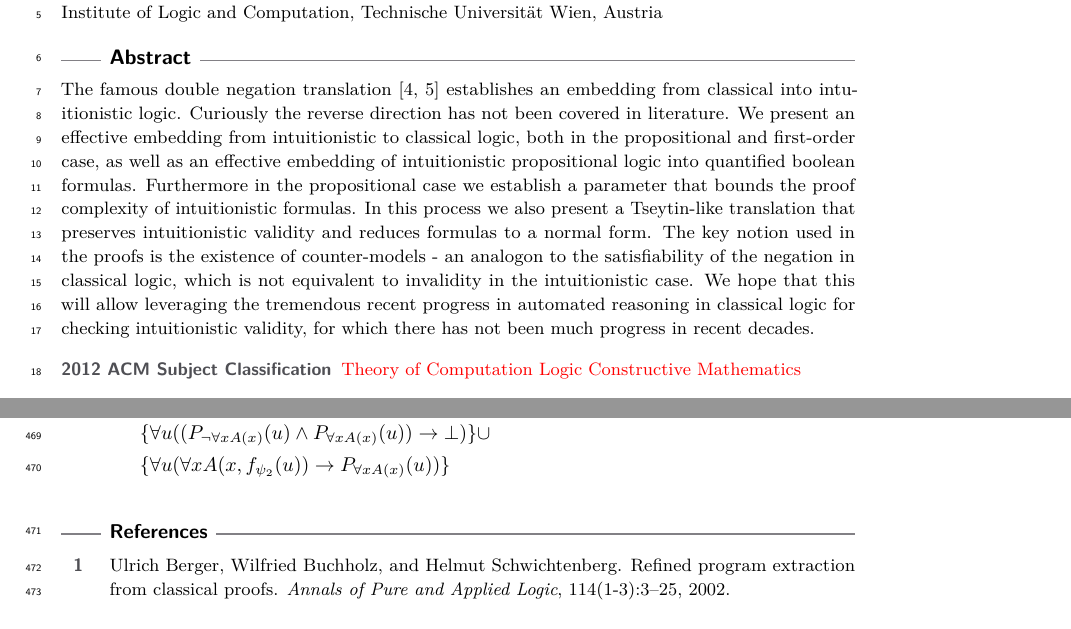
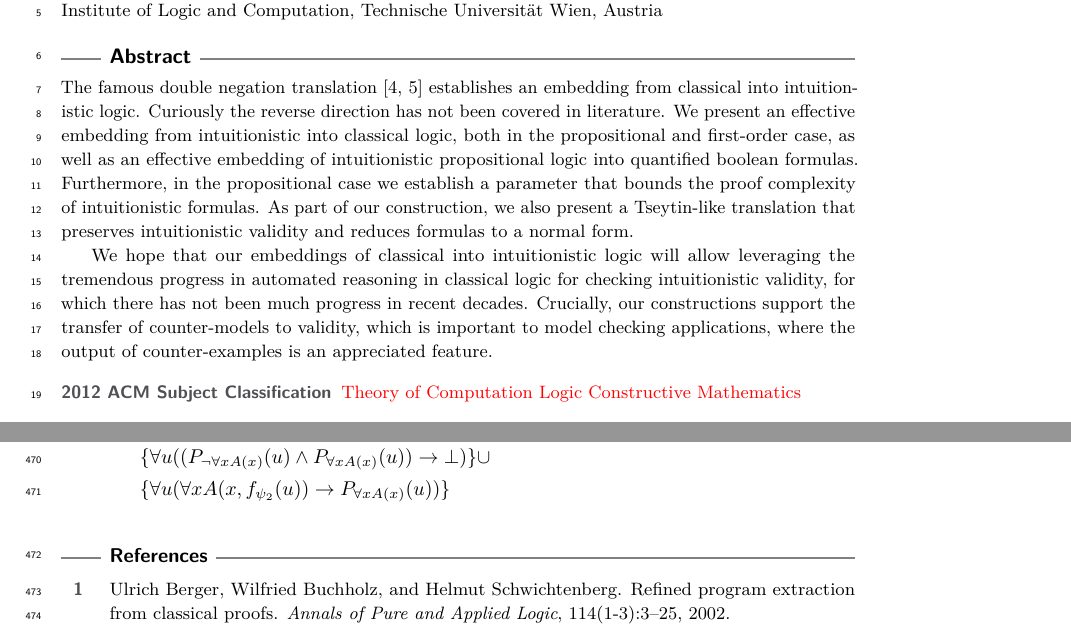
Before and after one commit to lexpk/Proofs-as-Programs-in-Classical-Logic, a LaTeX paper (CSL/lipics-v2021-EIICL.tex): two parts of pages 1 and 17 of 18, joined at a grey line, cut so that both start at the same text. Compiled offline with pdfLaTeX.

Commit message:
modificaitons to abstract

```diff
--- a/CSL/lipics-v2021-EIICL.tex
+++ b/CSL/lipics-v2021-EIICL.tex
@@ -24,7 +24,7 @@
 
 \bibliographystyle{plainurl}% the mandatory bibstyle
 
-\title{Embedding intuitionistic into classical logic} %TODO Please add
+\title{Embedding Intuitionistic into Classical Logic} %TODO Please add
 
 %\titlerunning{Dummy short title} %TODO optional, please use if title is longer than one line
 
@@ -75,8 +75,13 @@
 
 %TODO mandatory: add short abstract of the document
 \begin{abstract}
-The famous double negation translation~\cite{glivenko1929quelques, godel1933intuitionistischen} establishes an embedding from classical into intuitionistic logic. Curiously the reverse direction has not been covered in literature. We present an effective embedding from intuitionistic to classical logic, both in the propositional and first-order case, as well as an effective embedding of intuitionistic propositional logic into quantified boolean formulas.
-Furthermore in the propositional case we establish a parameter that bounds the proof complexity of intuitionistic formulas. In this process we also present a Tseytin-like translation that preserves intuitionistic validity and reduces formulas to a normal form. The key notion used in the proofs is the existence of counter-models - an analogon to the satisfiability of the negation in classical logic, which is not equivalent to invalidity in the intuitionistic case.  We hope that this will allow leveraging the tremendous recent progress in automated reasoning in classical logic for checking intuitionistic validity, for which there has not been much progress in recent decades.
+The famous double negation translation~\cite{glivenko1929quelques, godel1933intuitionistischen} establishes an embedding from classical into intuitionistic logic. Curiously the reverse direction has not been covered in literature. We present an effective embedding from intuitionistic into classical logic, both in the propositional and first-order case, as well as an effective embedding of intuitionistic propositional logic into quantified boolean formulas.
+Furthermore, in the propositional case we establish a parameter that bounds the proof complexity of intuitionistic formulas. As part of our construction, we also present a Tseytin-like translation that preserves intuitionistic validity and reduces formulas to a normal form.
+
+%The key notion used in the proofs is the existence of counter-models - an analogon to the satisfiability of the negation in classical logic, which is not equivalent to invalidity in the intuitionistic case.  We hope that this will allow leveraging the tremendous recent progress in automated reasoning in classical logic for checking intuitionistic validity, for which there has not been much progress in recent decades.
+
+
+We hope that our embeddings of classical into intuitionistic logic will allow leveraging the tremendous progress in automated reasoning in classical logic for checking intuitionistic validity, for which there has not been much progress in recent decades. Crucially, our constructions support the transfer of counter-models to validity, which is important to model checking applications, where the output of counter-examples is an appreciated feature.
 \end{abstract}
 
 \section{Introduction}
```
